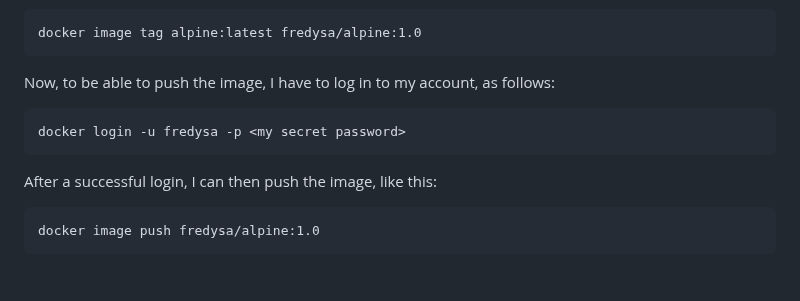
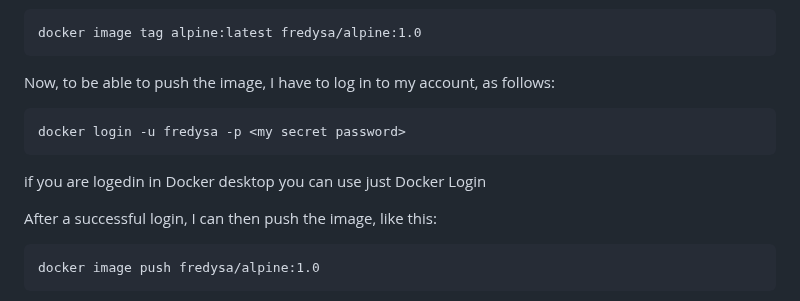
Before and after one commit to zizo-ro/Docker, a Markdown page: _en/M-02/Sharing-or-shipping-images.md, the part around the change. Drawn GitHub-style; blank space fills up the shorter version.

````diff
--- a/_en/M-02/Sharing-or-shipping-images.md
+++ b/_en/M-02/Sharing-or-shipping-images.md
@@ -84,6 +84,8 @@ Now, to be able to push the image, I have to log in to my account, as follows:
 ```
 docker login -u fredysa -p <my secret password>
 ```
+if you are logedin in Docker desktop you can use just Docker Login
+
 After a successful login, I can then push the image, like this:
 ```
 docker image push fredysa/alpine:1.0
````
